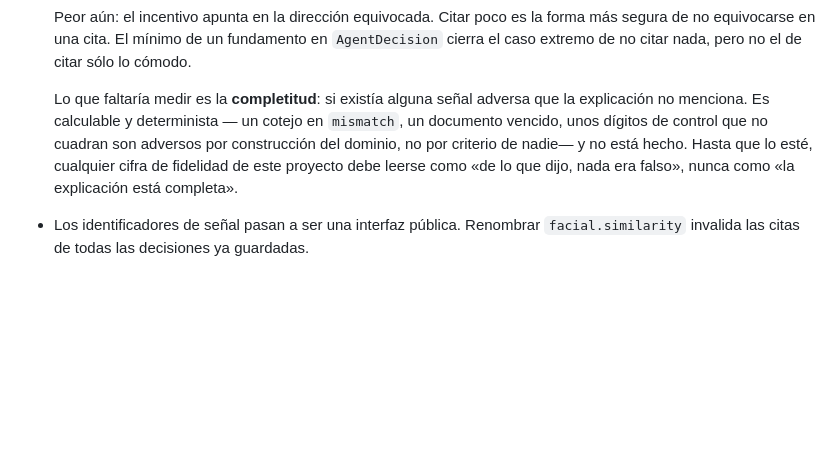
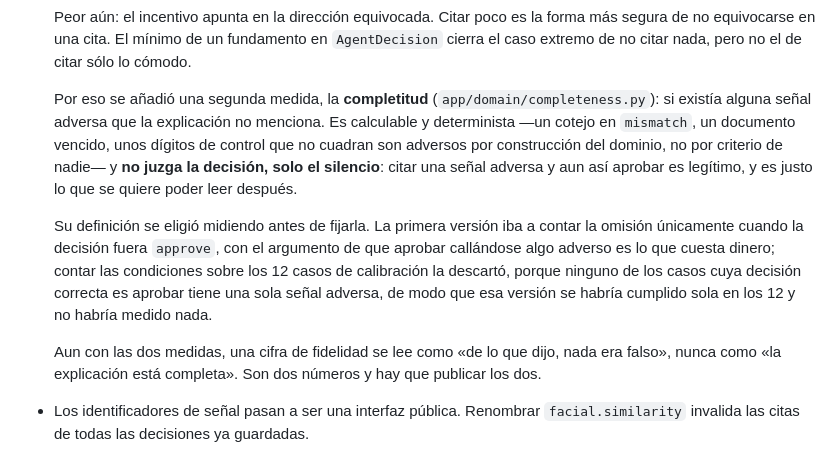
Before and after one commit to acromaticodiego/auditable-kyc-agent, a Markdown page: docs/adr/0002-explicacion-auditable.md, the part around the change. GitHub-like rendering; blank space fills up the shorter version.

```diff
--- a/docs/adr/0002-explicacion-auditable.md
+++ b/docs/adr/0002-explicacion-auditable.md
@@ -109,13 +109,26 @@ fundamento en la dirección de la decisión.
   fundamento en `AgentDecision` cierra el caso extremo de no citar nada,
   pero no el de citar sólo lo cómodo.
 
-  Lo que faltaría medir es la **completitud**: si existía alguna señal
-  adversa que la explicación no menciona. Es calculable y determinista —
-  un cotejo en `mismatch`, un documento vencido, unos dígitos de control
-  que no cuadran son adversos por construcción del dominio, no por
-  criterio de nadie— y no está hecho. Hasta que lo esté, cualquier cifra
-  de fidelidad de este proyecto debe leerse como «de lo que dijo, nada era
-  falso», nunca como «la explicación está completa».
+  Por eso se añadió una segunda medida, la **completitud**
+  (`app/domain/completeness.py`): si existía alguna señal adversa que la
+  explicación no menciona. Es calculable y determinista —un cotejo en
+  `mismatch`, un documento vencido, unos dígitos de control que no cuadran
+  son adversos por construcción del dominio, no por criterio de nadie— y
+  **no juzga la decisión, solo el silencio**: citar una señal adversa y
+  aun así aprobar es legítimo, y es justo lo que se quiere poder leer
+  después.
+
+  Su definición se eligió midiendo antes de fijarla. La primera versión
+  iba a contar la omisión únicamente cuando la decisión fuera `approve`,
+  con el argumento de que aprobar callándose algo adverso es lo que cuesta
+  dinero; contar las condiciones sobre los 12 casos de calibración la
+  descartó, porque ninguno de los casos cuya decisión correcta es aprobar
+  tiene una sola señal adversa, de modo que esa versión se habría cumplido
+  sola en los 12 y no habría medido nada.
+
+  Aun con las dos medidas, una cifra de fidelidad se lee como «de lo que
+  dijo, nada era falso», nunca como «la explicación está completa». Son dos
+  números y hay que publicar los dos.
 
 - Los identificadores de señal pasan a ser una interfaz pública. Renombrar
   `facial.similarity` invalida las citas de todas las decisiones ya
```
Also changed, not shown: README.md (+22 -2 lines).
